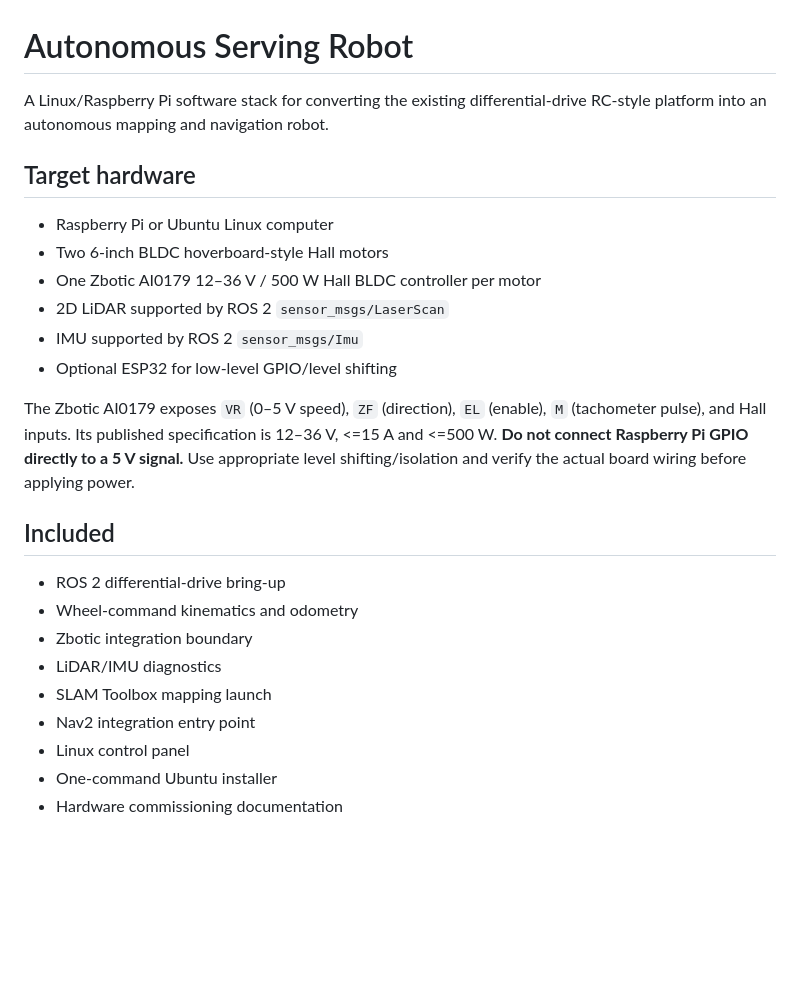
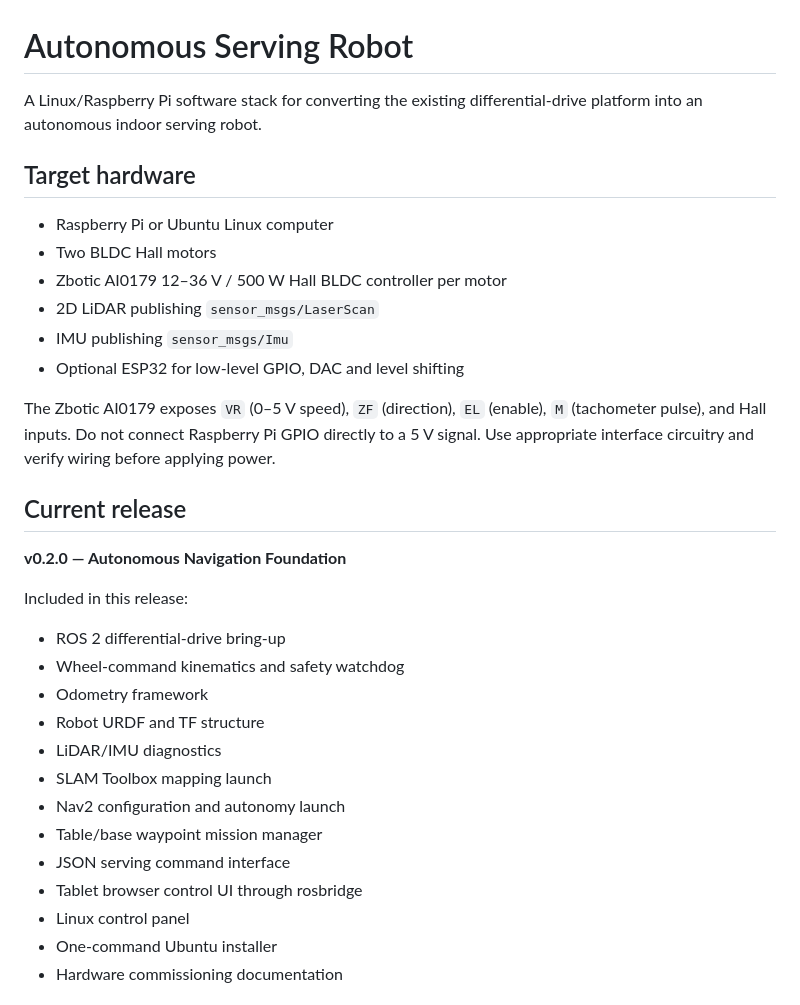
Before and after one commit to ram-streetbell/autonomous-serving-robot, a Markdown page: README.md, the part around one of its changes. Drawn GitHub-style; blank space fills up the shorter version.

```diff
--- a/README.md
+++ b/README.md
@@ -1,26 +1,34 @@
 # Autonomous Serving Robot
 
-A Linux/Raspberry Pi software stack for converting the existing differential-drive RC-style platform into an autonomous mapping and navigation robot.
+A Linux/Raspberry Pi software stack for converting the existing differential-drive platform into an autonomous indoor serving robot.
 
 ## Target hardware
 
 - Raspberry Pi or Ubuntu Linux computer
-- Two 6-inch BLDC hoverboard-style Hall motors
-- One Zbotic AI0179 12–36 V / 500 W Hall BLDC controller per motor
-- 2D LiDAR supported by ROS 2 `sensor_msgs/LaserScan`
-- IMU supported by ROS 2 `sensor_msgs/Imu`
-- Optional ESP32 for low-level GPIO/level shifting
+- Two BLDC Hall motors
+- Zbotic AI0179 12–36 V / 500 W Hall BLDC controller per motor
+- 2D LiDAR publishing `sensor_msgs/LaserScan`
+- IMU publishing `sensor_msgs/Imu`
+- Optional ESP32 for low-level GPIO, DAC and level shifting
 
-The Zbotic AI0179 exposes `VR` (0–5 V speed), `ZF` (direction), `EL` (enable), `M` (tachometer pulse), and Hall inputs. Its published specification is 12–36 V, <=15 A and <=500 W. **Do not connect Raspberry Pi GPIO directly to a 5 V signal.** Use appropriate level shifting/isolation and verify the actual board wiring before applying power.
+The Zbotic AI0179 exposes `VR` (0–5 V speed), `ZF` (direction), `EL` (enable), `M` (tachometer pulse), and Hall inputs. Do not connect Raspberry Pi GPIO directly to a 5 V signal. Use appropriate interface circuitry and verify wiring before applying power.
 
-## Included
+## Current release
+
+**v0.2.0 — Autonomous Navigation Foundation**
+
+Included in this release:
 
 - ROS 2 differential-drive bring-up
-- Wheel-command kinematics and odometry
-- Zbotic integration boundary
+- Wheel-command kinematics and safety watchdog
+- Odometry framework
+- Robot URDF and TF structure
 - LiDAR/IMU diagnostics
 - SLAM Toolbox mapping launch
-- Nav2 integration entry point
+- Nav2 configuration and autonomy launch
+- Table/base waypoint mission manager
+- JSON serving command interface
+- Tablet browser control UI through rosbridge
 - Linux control panel
 - One-command Ubuntu installer
 - Hardware commissioning documentation
```
Also changed, not shown: other parts of README.md (+31 -22 lines).
